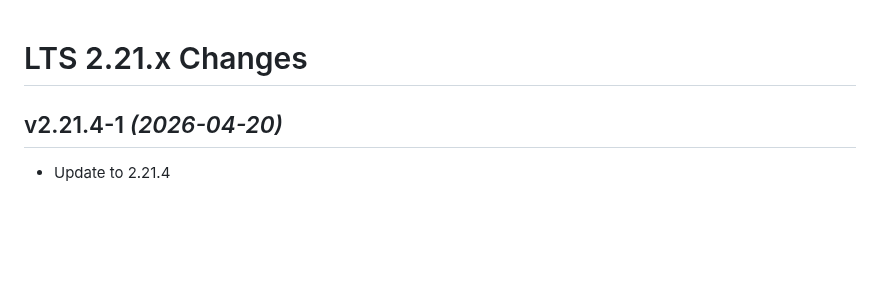
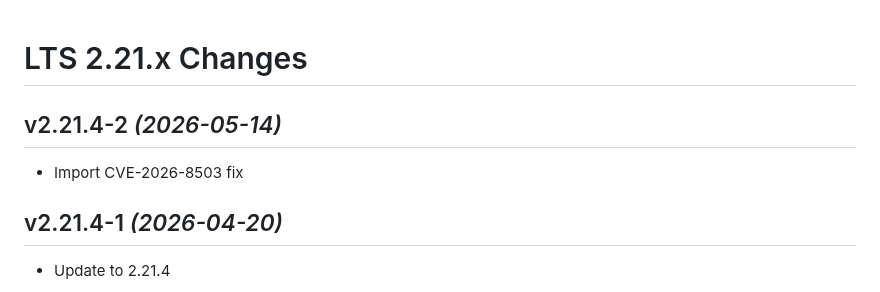
Before and after one commit to guimard/llng-docker, a Markdown page: Changes.md, the part around the change. GitHub-like rendering; blank space fills up the shorter version.

Commit message:
v2.21.4-2

```diff
--- a/Changes.md
+++ b/Changes.md
@@ -1,4 +1,7 @@
 # LTS 2.21.x Changes
+
+## v2.21.4-2 _(2026-05-14)_
+* Import CVE-2026-8503 fix
 
 ## v2.21.4-1 _(2026-04-20)_
 * Update to 2.21.4
```
